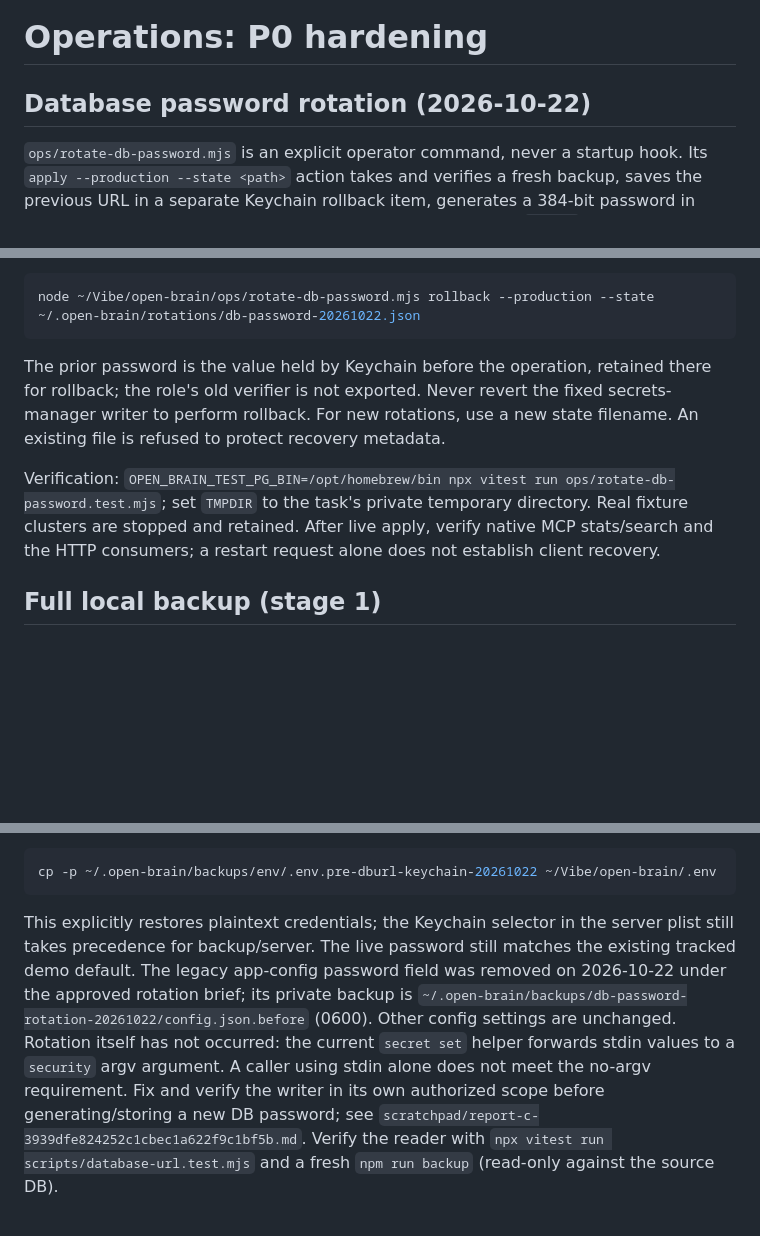
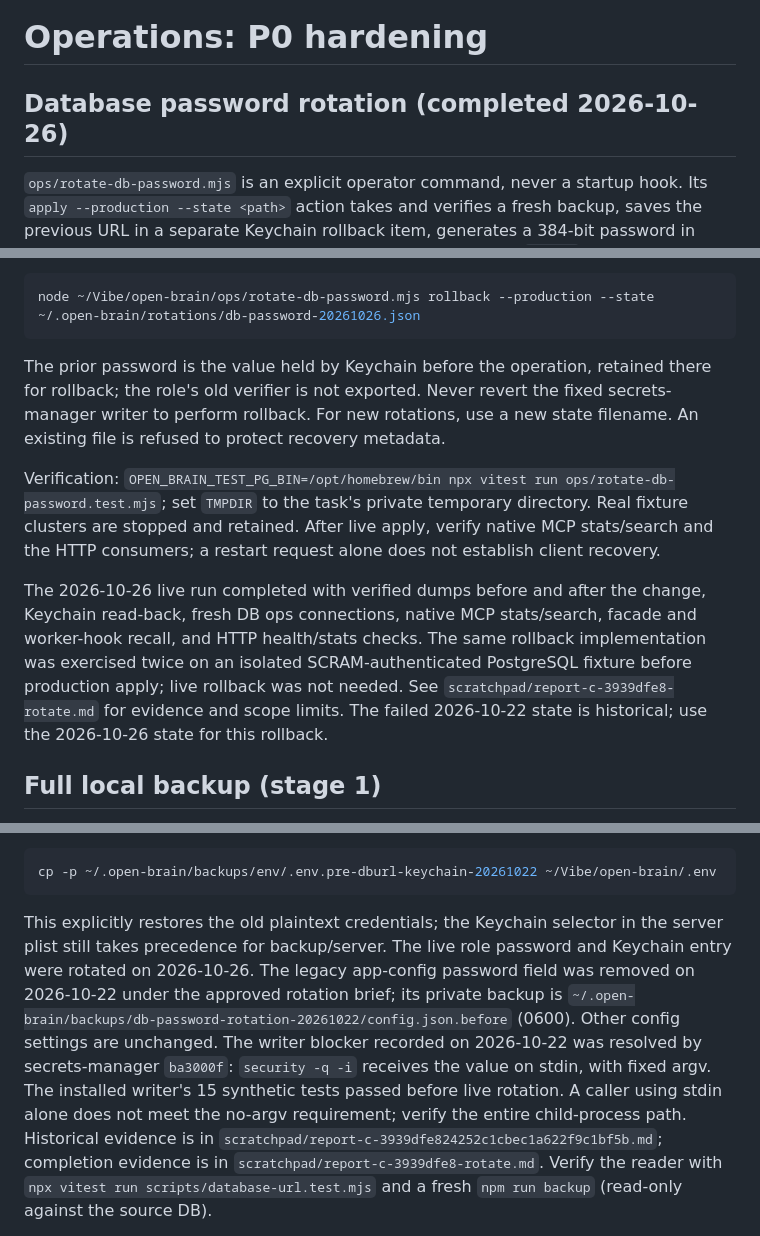
Before and after one commit to postnikov/open-brain, a Markdown page: docs/operations.md, 3 parts joined by grey strips. GitHub-like rendering; blank space fills up the shorter version.

Commit message:
docs: record verified database password rotation

````diff
--- a/docs/operations.md
+++ b/docs/operations.md
@@ -1,6 +1,6 @@
 # Operations: P0 hardening
 
-## Database password rotation (2026-10-22)
+## Database password rotation (completed 2026-10-26)
 
 `ops/rotate-db-password.mjs` is an explicit operator command, never a startup hook.
 Its `apply --production --state <path>` action takes and verifies a fresh backup,
@@ -27,7 +27,7 @@ One-command rollback of the 2026-10-22 rotation (restores the previous Keychain
 value, sets it as the role password, restarts the existing job and backs up):
 
 ```sh
-node ~/Vibe/open-brain/ops/rotate-db-password.mjs rollback --production --state ~/.open-brain/rotations/db-password-20261022.json
+node ~/Vibe/open-brain/ops/rotate-db-password.mjs rollback --production --state ~/.open-brain/rotations/db-password-20261026.json
 ```
 
 The prior password is the value held by Keychain before the operation, retained
@@ -39,6 +39,14 @@ Verification: `OPEN_BRAIN_TEST_PG_BIN=/opt/homebrew/bin npx vitest run ops/rotat
 set `TMPDIR` to the task's private temporary directory. Real fixture clusters are
 stopped and retained. After live apply, verify native MCP stats/search and the
 HTTP consumers; a restart request alone does not establish client recovery.
+
+The 2026-10-26 live run completed with verified dumps before and after the change,
+Keychain read-back, fresh DB ops connections, native MCP stats/search, facade and
+worker-hook recall, and HTTP health/stats checks. The same rollback implementation
+was exercised twice on an isolated SCRAM-authenticated PostgreSQL fixture before
+production apply; live rollback was not needed. See
+`scratchpad/report-c-3939dfe8-rotate.md` for evidence and scope limits. The failed
+2026-10-22 state is historical; use the 2026-10-26 state for this rollback.
 
 ## Full local backup (stage 1)
 
@@ -92,16 +100,18 @@ To restore that file, run:
 cp -p ~/.open-brain/backups/env/.env.pre-dburl-keychain-20261022 ~/Vibe/open-brain/.env
 ```
 
-This explicitly restores plaintext credentials; the Keychain selector in the
-server plist still takes precedence for backup/server. The live password still
-matches the existing tracked demo default. The legacy app-config password field
+This explicitly restores the old plaintext credentials; the Keychain selector in
+the server plist still takes precedence for backup/server. The live role password
+and Keychain entry were rotated on 2026-10-26. The legacy app-config password field
 was removed on 2026-10-22 under the approved rotation brief; its private backup is
 `~/.open-brain/backups/db-password-rotation-20261022/config.json.before` (0600).
-Other config settings are unchanged. Rotation itself has not occurred: the current
-`secret set` helper forwards stdin values to a `security` argv argument. A caller
-using stdin alone does not meet the no-argv requirement. Fix and verify the writer
-in its own authorized scope before generating/storing a new DB password; see
-`scratchpad/report-c-3939dfe824252c1cbec1a622f9c1bf5b.md`.
+Other config settings are unchanged. The writer blocker recorded on 2026-10-22
+was resolved by secrets-manager `ba3000f`: `security -q -i` receives the value on
+stdin, with fixed argv. The installed writer's 15 synthetic tests passed before
+live rotation. A caller using stdin alone does not meet the no-argv requirement;
+verify the entire child-process path. Historical evidence is in
+`scratchpad/report-c-3939dfe824252c1cbec1a622f9c1bf5b.md`; completion evidence is in
+`scratchpad/report-c-3939dfe8-rotate.md`.
 Verify the reader with `npx vitest run scripts/database-url.test.mjs` and a
 fresh `npm run backup` (read-only against the source DB).
 
````
Also changed, not shown: other parts of docs/operations.md (+1 -1 lines), CLAUDE.md (+1 -1 lines).
